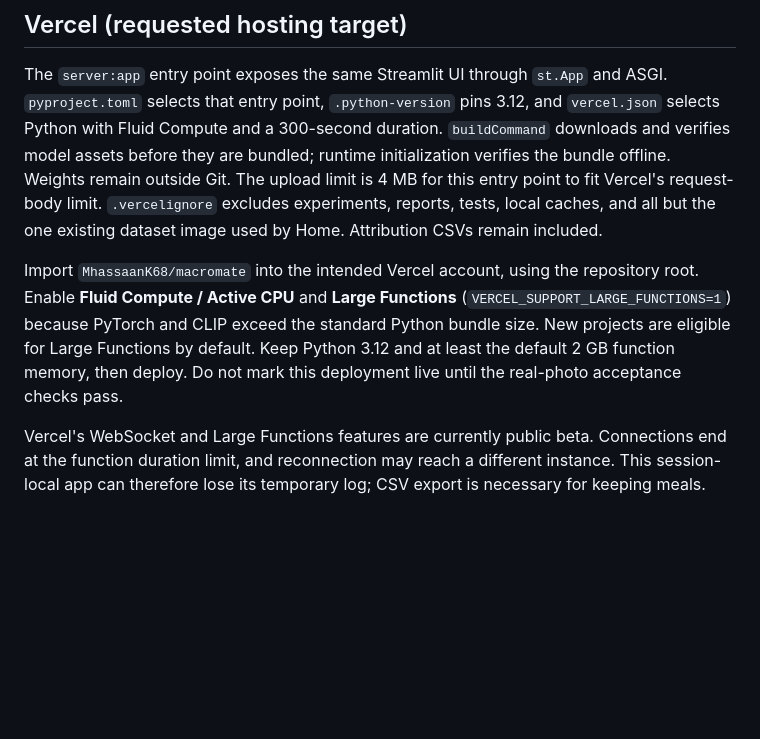
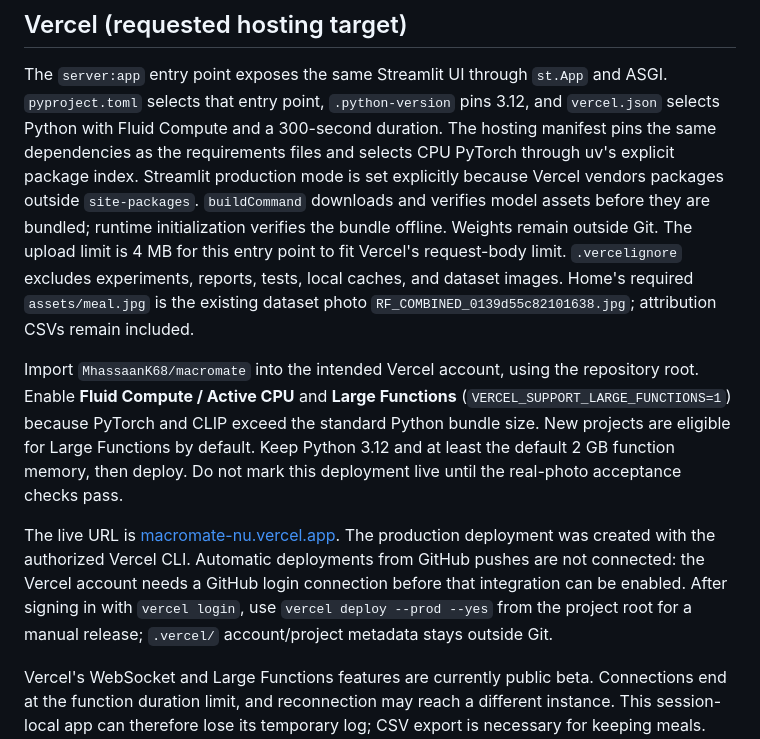
Before and after one commit to MhassaanK68/macromate, a Markdown page: docs/deployment.md, the part around the change. GitHub-like rendering; blank space fills up the shorter version.

```diff
--- a/docs/deployment.md
+++ b/docs/deployment.md
@@ -5,11 +5,15 @@
 The `server:app` entry point exposes the same Streamlit UI through `st.App`
 and ASGI. `pyproject.toml` selects that entry point, `.python-version` pins 3.12,
 and `vercel.json` selects Python with Fluid Compute and a 300-second duration.
+The hosting manifest pins the same dependencies as the requirements files and
+selects CPU PyTorch through uv's explicit package index. Streamlit production
+mode is set explicitly because Vercel vendors packages outside `site-packages`.
 `buildCommand` downloads and verifies model assets before they are bundled;
 runtime initialization verifies the bundle offline. Weights remain outside Git.
 The upload limit is 4 MB for this entry point to fit Vercel's request-body limit.
-`.vercelignore` excludes experiments, reports, tests, local caches, and all but
-the one existing dataset image used by Home. Attribution CSVs remain included.
+`.vercelignore` excludes experiments, reports, tests, local caches, and dataset
+images. Home's required `assets/meal.jpg` is the existing dataset photo
+`RF_COMBINED_0139d55c82101638.jpg`; attribution CSVs remain included.
 
 Import `MhassaanK68/macromate` into the intended Vercel account, using the
 repository root. Enable **Fluid Compute / Active CPU** and **Large Functions**
@@ -17,6 +21,13 @@ repository root. Enable **Fluid Compute / Active CPU** and **Large Functions**
 Python bundle size. New projects are eligible for Large Functions by default.
 Keep Python 3.12 and at least the default 2 GB function memory, then deploy.
 Do not mark this deployment live until the real-photo acceptance checks pass.
+
+The live URL is [macromate-nu.vercel.app](https://macromate-nu.vercel.app).
+The production deployment was created with the authorized Vercel CLI. Automatic
+deployments from GitHub pushes are not connected: the Vercel account needs a
+GitHub login connection before that integration can be enabled. After signing
+in with `vercel login`, use `vercel deploy --prod --yes` from the project root
+for a manual release; `.vercel/` account/project metadata stays outside Git.
 
 Vercel's WebSocket and Large Functions features are currently public beta.
 Connections end at the function duration limit, and reconnection may reach a
```
Also changed, not shown: README.md (+3 -3 lines), docs/deliverable3_validation.md (+24 -14 lines), assets/meal.jpg (added), 5 other files.
